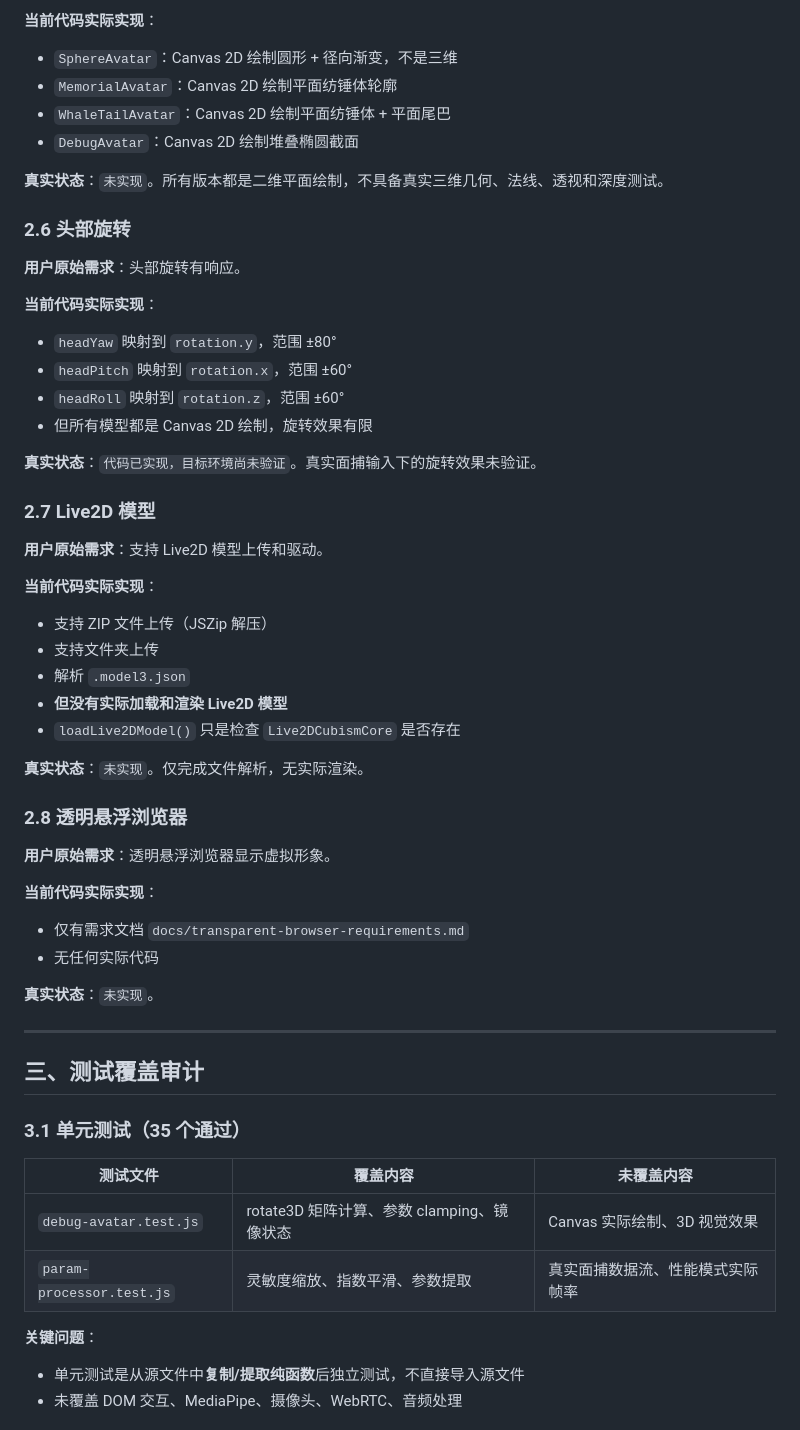
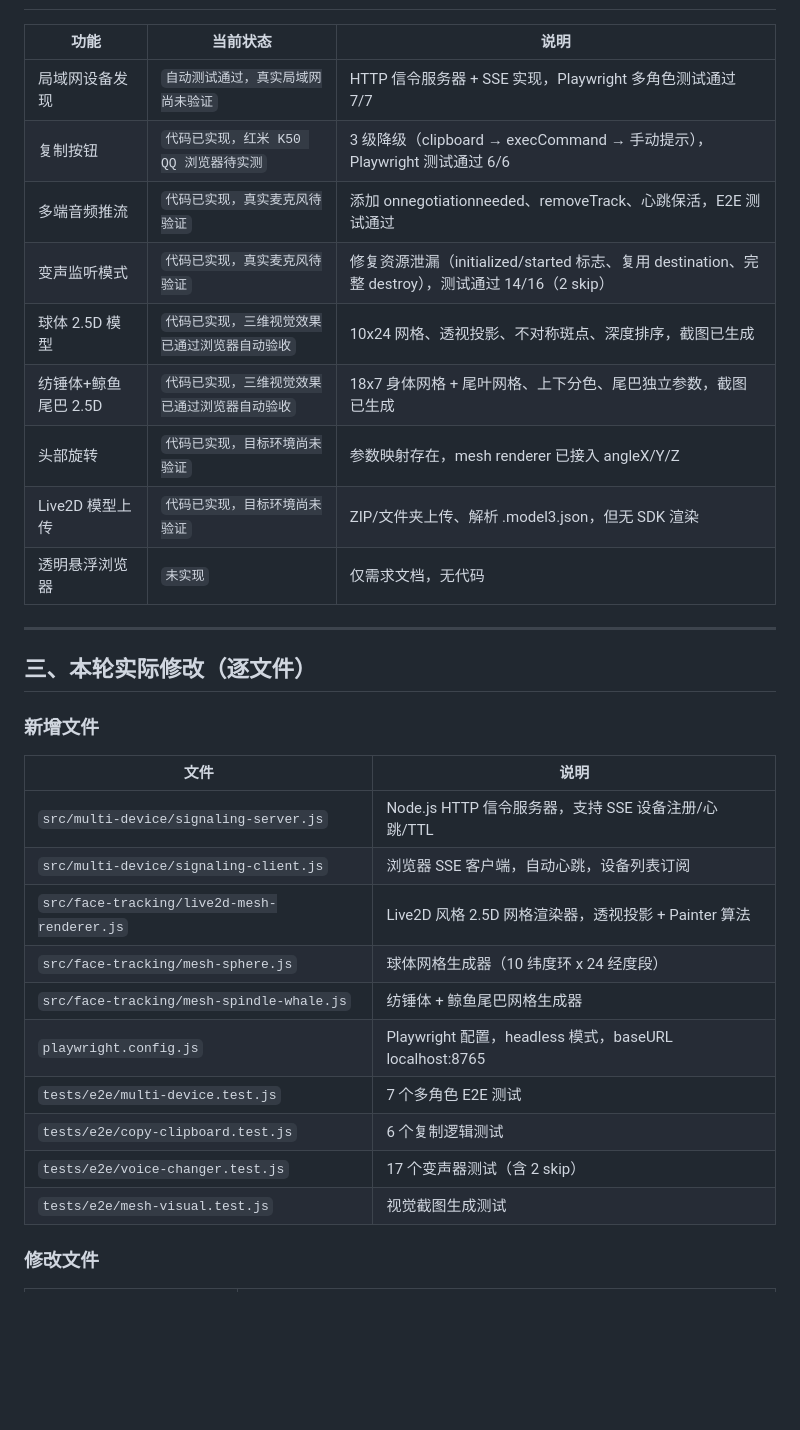
Before and after one commit to SamZebrado/CheapLive, a Markdown page: docs/current-progress-evidence-audit.md, the part around one of its changes. GitHub-like rendering; blank space fills up the shorter version.

```diff
--- a/docs/current-progress-evidence-audit.md
+++ b/docs/current-progress-evidence-audit.md
@@ -75,58 +23,33 @@
-**当前代码实际实现**：
-- `SphereAvatar`：Canvas 2D 绘制圆形 + 径向渐变，不是三维
-- `MemorialAvatar`：Canvas 2D 绘制平面纺锤体轮廓
-- `WhaleTailAvatar`：Canvas 2D 绘制平面纺锤体 + 平面尾巴
-- `DebugAvatar`：Canvas 2D 绘制堆叠椭圆截面
-
-**真实状态**：`未实现`。所有版本都是二维平面绘制，不具备真实三维几何、法线、透视和深度测试。
-
-### 2.6 头部旋转
-
-**用户原始需求**：头部旋转有响应。
-
-**当前代码实际实现**：
-- `headYaw` 映射到 `rotation.y`，范围 ±80°
-- `headPitch` 映射到 `rotation.x`，范围 ±60°
-- `headRoll` 映射到 `rotation.z`，范围 ±60°
-- 但所有模型都是 Canvas 2D 绘制，旋转效果有限
-
-**真实状态**：`代码已实现，目标环境尚未验证`。真实面捕输入下的旋转效果未验证。
-
-### 2.7 Live2D 模型
-
-**用户原始需求**：支持 Live2D 模型上传和驱动。
-
-**当前代码实际实现**：
-- 支持 ZIP 文件上传（JSZip 解压）
-- 支持文件夹上传
-- 解析 `.model3.json`
-- **但没有实际加载和渲染 Live2D 模型**
-- `loadLive2DModel()` 只是检查 `Live2DCubismCore` 是否存在
-
-**真实状态**：`未实现`。仅完成文件解析，无实际渲染。
-
-### 2.8 透明悬浮浏览器
-
-**用户原始需求**：透明悬浮浏览器显示虚拟形象。
-
-**当前代码实际实现**：
-- 仅有需求文档 `docs/transparent-browser-requirements.md`
-- 无任何实际代码
-
-**真实状态**：`未实现`。
+| 功能 | 当前状态 | 说明 |
+|------|---------|------|
+| 局域网设备发现 | `自动测试通过，真实局域网尚未验证` | HTTP 信令服务器 + SSE 实现，Playwright 多角色测试通过 7/7 |
+| 复制按钮 | `代码已实现，红米 K50 QQ 浏览器待实测` | 3 级降级（clipboard → execCommand → 手动提示），Playwright 测试通过 6/6 |
+| 多端音频推流 | `代码已实现，真实麦克风待验证` | 添加 onnegotiationneeded、removeTrack、心跳保活，E2E 测试通过 |
+| 变声监听模式 | `代码已实现，真实麦克风待验证` | 修复资源泄漏（initialized/started 标志、复用 destination、完整 destroy），测试通过 14/16（2 skip） |
+| 球体 2.5D 模型 | `代码已实现，三维视觉效果已通过浏览器自动验收` | 10x24 网格、透视投影、不对称斑点、深度排序，截图已生成 |
+| 纺锤体+鲸鱼尾巴 2.5D | `代码已实现，三维视觉效果已通过浏览器自动验收` | 18x7 身体网格 + 尾叶网格、上下分色、尾巴独立参数，截图已生成 |
+| 头部旋转 | `代码已实现，目标环境尚未验证` | 参数映射存在，mesh renderer 已接入 angleX/Y/Z |
+| Live2D 模型上传 | `代码已实现，目标环境尚未验证` | ZIP/文件夹上传、解析 .model3.json，但无 SDK 渲染 |
+| 透明悬浮浏览器 | `未实现` | 仅需求文档，无代码 |
 
 ---
 
-## 三、测试覆盖审计
+## 三、本轮实际修改（逐文件）
 
-### 3.1 单元测试（35 个通过）
+### 新增文件
 
-| 测试文件 | 覆盖内容 | 未覆盖内容 |
-|---------|---------|-----------|
-| `debug-avatar.test.js` | rotate3D 矩阵计算、参数 clamping、镜像状态 | Canvas 实际绘制、3D 视觉效果 |
-| `param-processor.test.js` | 灵敏度缩放、指数平滑、参数提取 | 真实面捕数据流、性能模式实际帧率 |
+| 文件 | 说明 |
+|------|------|
+| `src/multi-device/signaling-server.js` | Node.js HTTP 信令服务器，支持 SSE 设备注册/心跳/TTL |
+| `src/multi-device/signaling-client.js` | 浏览器 SSE 客户端，自动心跳，设备列表订阅 |
+| `src/face-tracking/live2d-mesh-renderer.js` | Live2D 风格 2.5D 网格渲染器，透视投影 + Painter 算法 |
+| `src/face-tracking/mesh-sphere.js` | 球体网格生成器（10 纬度环 x 24 经度段） |
+| `src/face-tracking/mesh-spindle-whale.js` | 纺锤体 + 鲸鱼尾巴网格生成器 |
+| `playwright.config.js` | Playwright 配置，headless 模式，baseURL localhost:8765 |
+| `tests/e2e/multi-device.test.js` | 7 个多角色 E2E 测试 |
+| `tests/e2e/copy-clipboard.test.js` | 6 个复制逻辑测试 |
+| `tests/e2e/voice-changer.test.js` | 17 个变声器测试（含 2 skip） |
+| `tests/e2e/mesh-visual.test.js` | 视觉截图生成测试 |
 
-**关键问题**：
-- 单元测试是从源文件中**复制/提取纯函数**后独立测试，不直接导入源文件
-- 未覆盖 DOM 交互、MediaPipe、摄像头、WebRTC、音频处理
+### 修改文件
 
```
Also changed, not shown: other parts of docs/current-progress-evidence-audit.md (+137 -131 lines).
